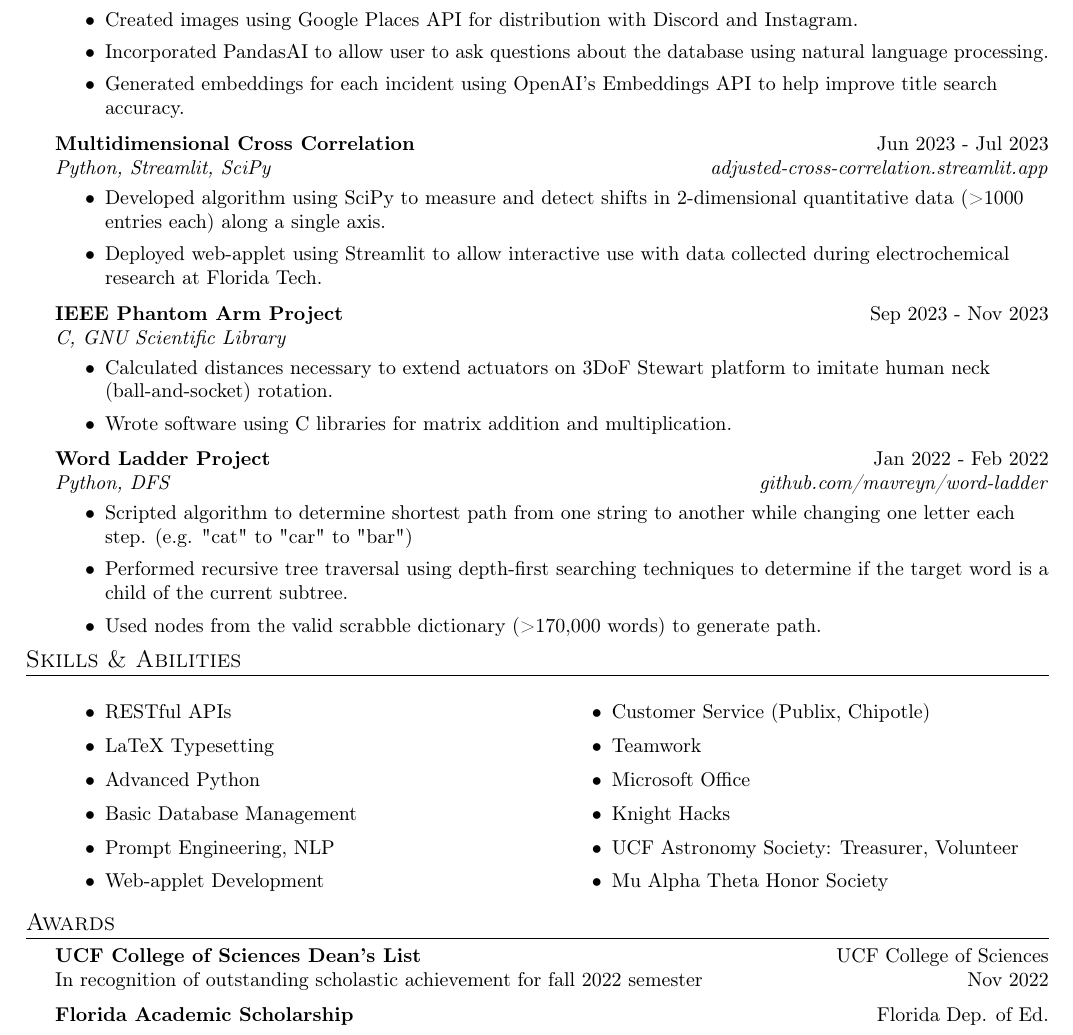
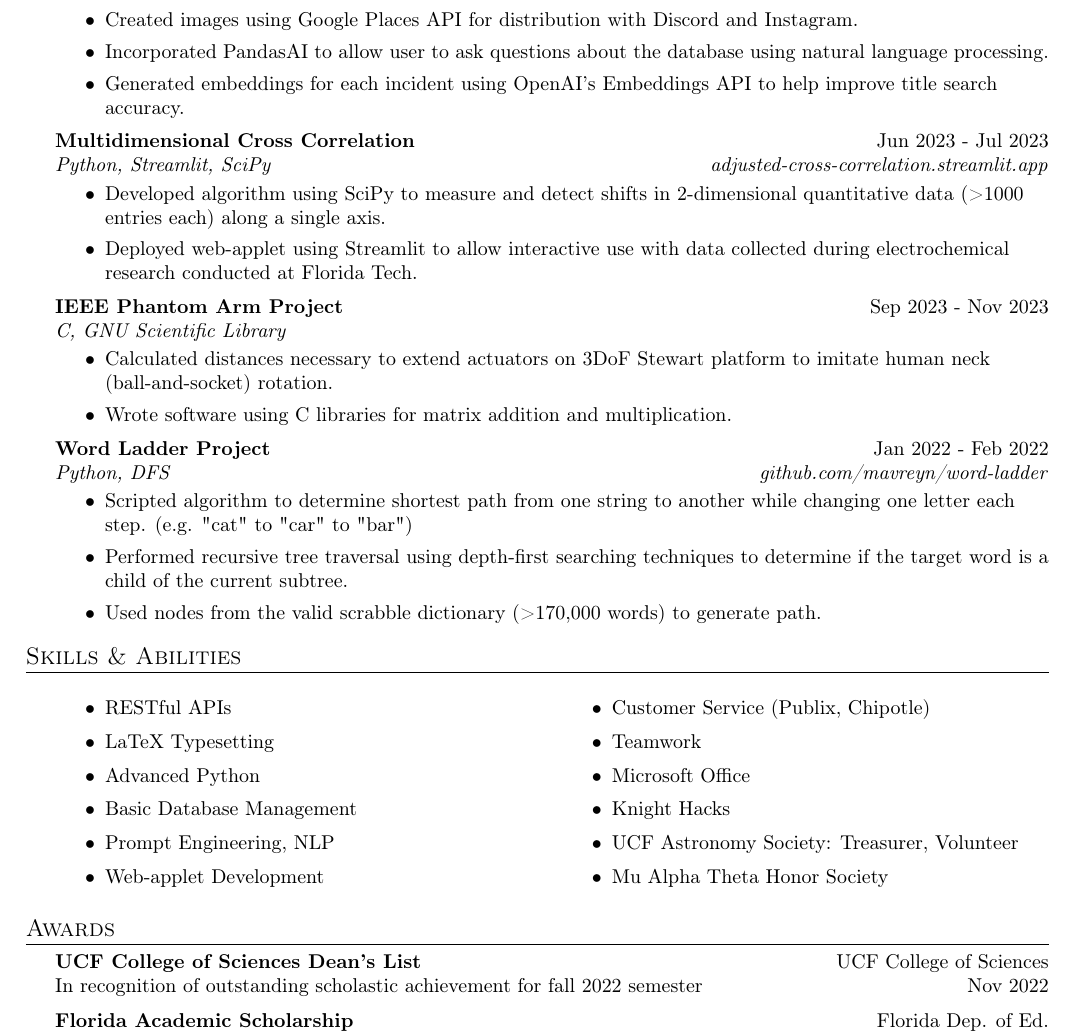
Before and after one commit to mavreyn/resume-latex, a LaTeX CV (RESUME_Sep_5_2023.tex): part of the page, cut so that both start at the same text. Compiled offline with pdfLaTeX.

Commit message:
Update RESUME_Sep_5_2023.tex

```diff
--- a/RESUME_Sep_5_2023.tex
+++ b/RESUME_Sep_5_2023.tex
@@ -66,7 +66,7 @@ B.S. Computational Mathematics \hfill Expected Graduation: May 2025\\
 \vspace{-1mm}
 \begin{itemize} \itemsep 1pt
 	\item Developed algorithm using SciPy to measure and detect shifts in 2-dimensional quantitative data (>1000 entries each) along a single axis.
-	\item Deployed web-applet using Streamlit to allow interactive use with data collected during electrochemical research at Florida Tech.
+	\item Deployed web-applet using Streamlit to allow interactive use with data collected during electrochemical research conducted at Florida Tech.
 \end{itemize}
 
 \textbf{IEEE Phantom Arm Project} \hfill Sep 2023 - Nov 2023\\
@@ -85,6 +85,8 @@ B.S. Computational Mathematics \hfill Expected Graduation: May 2025\\
 	\item Performed recursive tree traversal using depth-first searching techniques to determine if the target word is a child of the current subtree.
     \item Used nodes from the valid scrabble dictionary (>170,000 words) to generate path.
 \end{itemize}
+
+\vspace{2mm}
 
 
 %==== Skills and Abilities ====%
@@ -106,6 +108,7 @@ B.S. Computational Mathematics \hfill Expected Graduation: May 2025\\
     \end{itemize}
 \end{multicols}
 
+\vspace{2mm}
 
 %==== Awards ====%
 \header{Awards}
```
